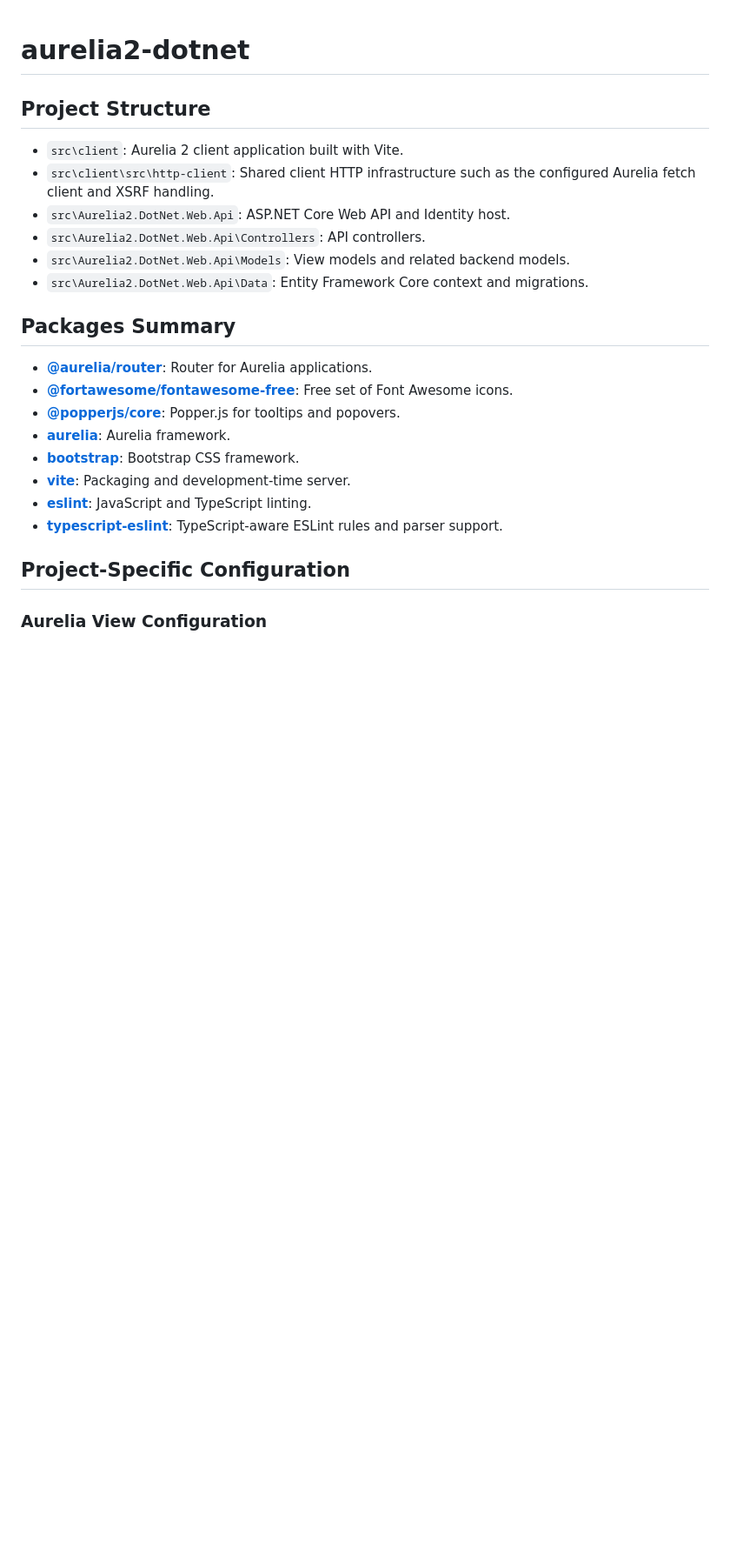
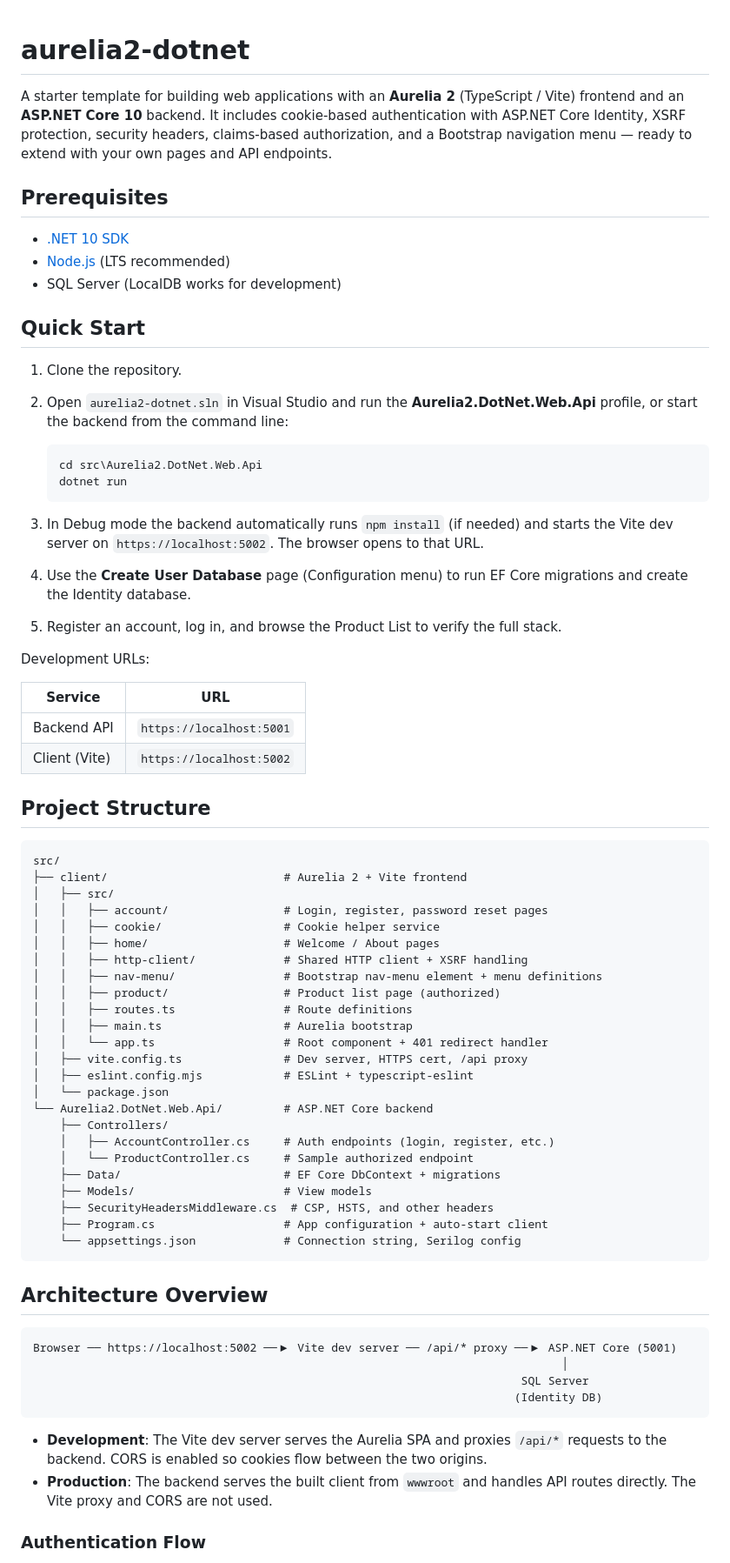
Before and after one commit to elmt1/aurelia2-dotnet, a Markdown page: README.md, the part around one of its changes. Shown at 87% size. Drawn GitHub-style; blank space fills up the shorter version.

````diff
--- a/README.md
+++ b/README.md
@@ -1,26 +1,74 @@
 # aurelia2-dotnet
+
+A starter template for building web applications with an **Aurelia 2** (TypeScript / Vite) frontend and an **ASP.NET Core 10** backend. It includes cookie-based authentication with ASP.NET Core Identity, XSRF protection, security headers, claims-based authorization, and a Bootstrap navigation menu — ready to extend with your own pages and API endpoints.
+
+## Prerequisites
+
+- [.NET 10 SDK](https://dotnet.microsoft.com/download)
+- [Node.js](https://nodejs.org/) (LTS recommended)
+- SQL Server (LocalDB works for development)
+
+## Quick Start
+
+1. Clone the repository.
+2. Open `aurelia2-dotnet.sln` in Visual Studio and run the **Aurelia2.DotNet.Web.Api** profile, or start the backend from the command line:
+
+   ```
+   cd src\Aurelia2.DotNet.Web.Api
+   dotnet run
+   ```
+
+3. In Debug mode the backend automatically runs `npm install` (if needed) and starts the Vite dev server on `https://localhost:5002`. The browser opens to that URL.
+4. Use the **Create User Database** page (Configuration menu) to run EF Core migrations and create the Identity database.
+5. Register an account, log in, and browse the Product List to verify the full stack.
+
+Development URLs:
+
+| Service | URL |
+|---------|-----|
+| Backend API | `https://localhost:5001` |
+| Client (Vite) | `https://localhost:5002` |
 
 ## Project Structure
 
-- `src\client`: Aurelia 2 client application built with Vite.
-- `src\client\src\http-client`: Shared client HTTP infrastructure such as the configured Aurelia fetch client and XSRF handling.
-- `src\Aurelia2.DotNet.Web.Api`: ASP.NET Core Web API and Identity host.
-- `src\Aurelia2.DotNet.Web.Api\Controllers`: API controllers.
-- `src\Aurelia2.DotNet.Web.Api\Models`: View models and related backend models.
-- `src\Aurelia2.DotNet.Web.Api\Data`: Entity Framework Core context and migrations.
+```
+src/
+├── client/                          # Aurelia 2 + Vite frontend
+│   ├── src/
+│   │   ├── account/                 # Login, register, password reset pages
+│   │   ├── cookie/                  # Cookie helper service
+│   │   ├── home/                    # Welcome / About pages
+│   │   ├── http-client/             # Shared HTTP client + XSRF handling
+│   │   ├── nav-menu/                # Bootstrap nav-menu element + menu definitions
+│   │   ├── product/                 # Product list page (authorized)
+│   │   ├── routes.ts                # Route definitions
+│   │   ├── main.ts                  # Aurelia bootstrap
+│   │   └── app.ts                   # Root component + 401 redirect handler
+│   ├── vite.config.ts               # Dev server, HTTPS cert, /api proxy
+│   ├── eslint.config.mjs            # ESLint + typescript-eslint
+│   └── package.json
+└── Aurelia2.DotNet.Web.Api/         # ASP.NET Core backend
+    ├── Controllers/
+    │   ├── AccountController.cs     # Auth endpoints (login, register, etc.)
+    │   └── ProductController.cs     # Sample authorized endpoint
+    ├── Data/                        # EF Core DbContext + migrations
+    ├── Models/                      # View models
+    ├── SecurityHeadersMiddleware.cs  # CSP, HSTS, and other headers
+    ├── Program.cs                   # App configuration + auto-start client
+    └── appsettings.json             # Connection string, Serilog config
+```
 
-## Packages Summary
+## Architecture Overview
 
-- **[@aurelia/router](https://www.npmjs.com/package/@aurelia/router)**: Router for Aurelia applications.
-- **[@fortawesome/fontawesome-free](https://www.npmjs.com/package/@fortawesome/fontawesome-free)**: Free set of Font Awesome icons.
-- **[@popperjs/core](https://www.npmjs.com/package/@popperjs/core)**: Popper.js for tooltips and popovers.
-- **[aurelia](https://www.npmjs.com/package/aurelia)**: Aurelia framework.
-- **[bootstrap](https://www.npmjs.com/package/bootstrap)**: Bootstrap CSS framework.
-- **[vite](https://www.npmjs.com/package/vite)**: Packaging and development-time server.
-- **[eslint](https://www.npmjs.com/package/eslint)**: JavaScript and TypeScript linting.
-- **[typescript-eslint](https://typescript-eslint.io/)**: TypeScript-aware ESLint rules and parser support.
+```
+Browser ── https://localhost:5002 ──▶ Vite dev server ── /api/* proxy ──▶ ASP.NET Core (5001)
+                                                                              │
+                                                                        SQL Server
+                                                                       (Identity DB)
+```
 
-## Project-Specific Configuration
+- **Development**: The Vite dev server serves the Aurelia SPA and proxies `/api/*` requests to the backend. CORS is enabled so cookies flow between the two origins.
+- **Production**: The backend serves the built client from `wwwroot` and handles API routes directly. The Vite proxy and CORS are not used.
 
-### Aurelia View Configuration
+### Authentication Flow
 
````
Also changed, not shown: other parts of README.md (+84 -165 lines), CONTRIBUTING.md (added, +69 -0 lines).
